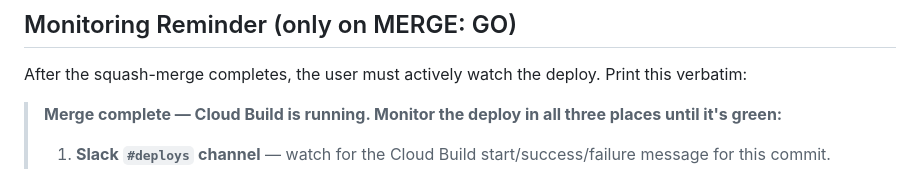
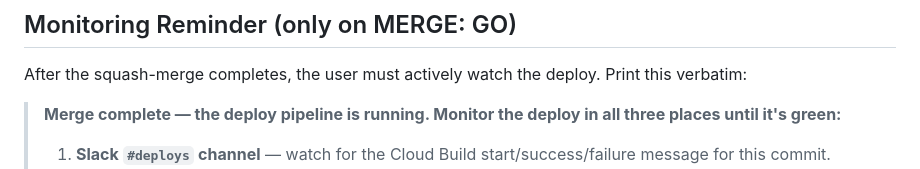
Before and after one commit to the-incubator/incubator-build-plugin, a Markdown page: skills/inc-merge-pr/SKILL.md, the part around the change. Rendered like a GitHub page.

Commit message:
Generic phrasing in the monitoring reminder
Drop the specific "Cloud Build" reference in the opener. The skill is
consumed by projects on different pipelines; the rest of the reminder
already frames the checks generically.

```diff
--- a/skills/inc-merge-pr/SKILL.md
+++ b/skills/inc-merge-pr/SKILL.md
@@ -178,7 +178,7 @@ After a successful merge, print the monitoring reminder below.
 
 After the squash-merge completes, the user must actively watch the deploy. Print this verbatim:
 
-> **Merge complete — Cloud Build is running. Monitor the deploy in all three places until it's green:**
+> **Merge complete — the deploy pipeline is running. Monitor the deploy in all three places until it's green:**
 >
 > 1. **Slack `#deploys` channel** — watch for the Cloud Build start/success/failure message for this commit.
 > 2. **Slack `#errors` channel (and/or your monitoring tool — Sentry / Datadog / whichever is wired up)** — watch for a spike in new errors in the minutes after deploy.
```
